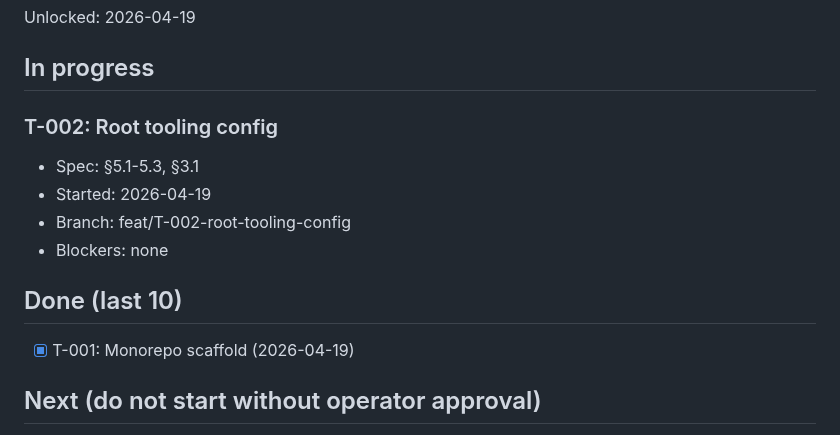
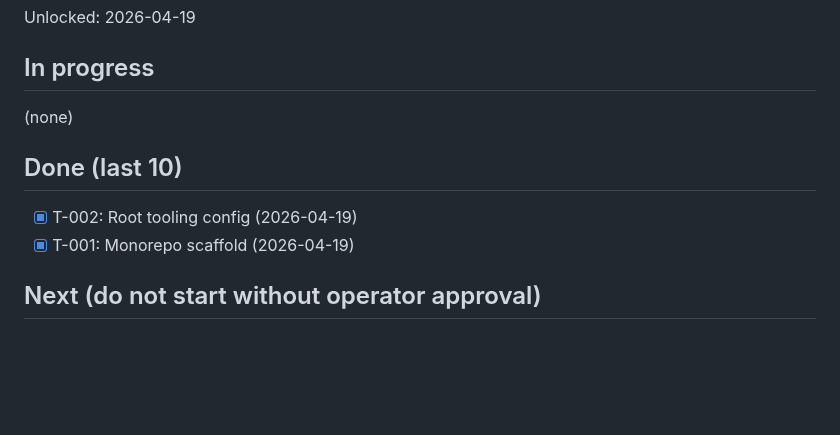
Before and after one commit to lusterier/scalper-v2, a Markdown page: TASKS.md, the part around the change. Rendered like a GitHub page; blank space fills up the shorter version.

Commit message:
chore(tasks): mark T-002 done
T-002 complete: root tooling config committed and verified.
`uv sync --group dev` succeeds, `pre-commit run --all-files`
passes on the current tree. Python-targeted hooks (ruff,
mypy, bandit) skipped — no .py files tracked yet; they
will activate at T-005.

Co-Authored-By: Claude Opus 4.7 <noreply@anthropic.com>

```diff
--- a/TASKS.md
+++ b/TASKS.md
@@ -4,14 +4,10 @@
 Unlocked: 2026-04-19
 
 ## In progress
-
-### T-002: Root tooling config
-- Spec: §5.1-5.3, §3.1
-- Started: 2026-04-19
-- Branch: feat/T-002-root-tooling-config
-- Blockers: none
+(none)
 
 ## Done (last 10)
+- [x] T-002: Root tooling config (2026-04-19)
 - [x] T-001: Monorepo scaffold (2026-04-19)
 
 ## Next (do not start without operator approval)
```
